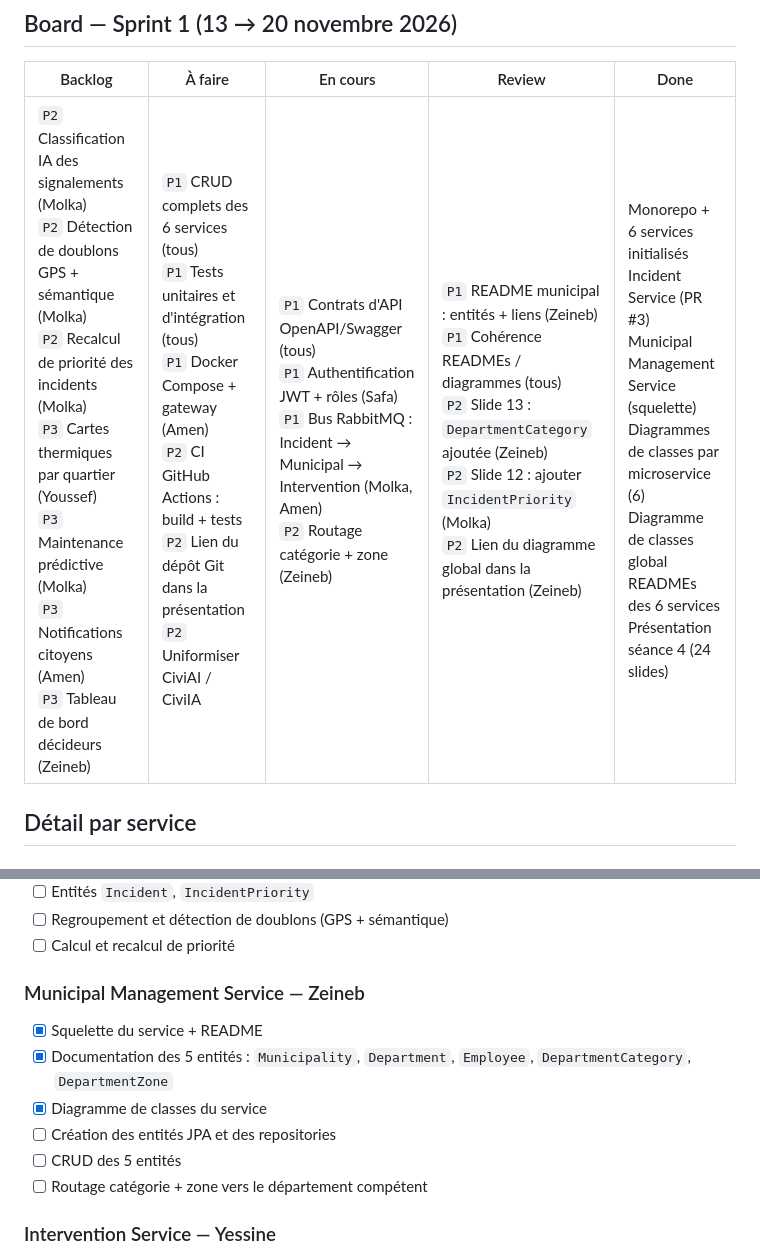
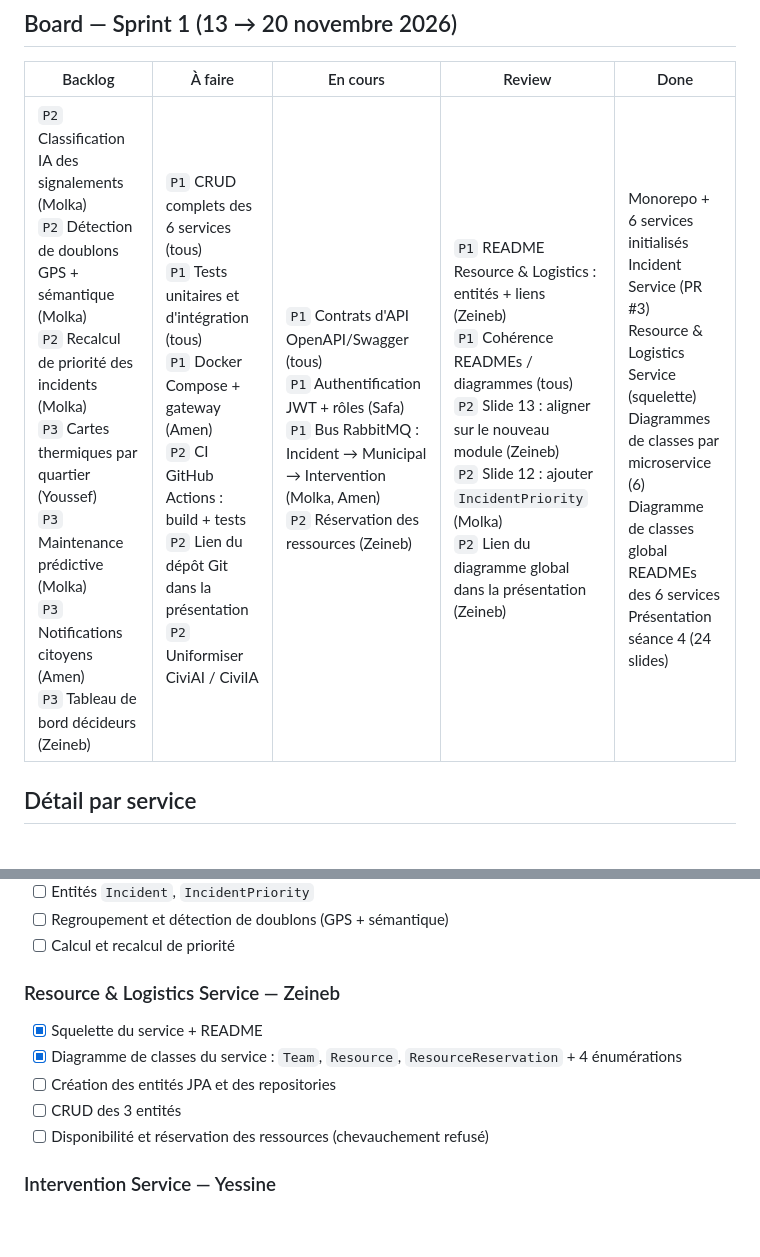
Before and after one commit to arfaoui-zeineb/CiviIA, a Markdown page: Documentation/KANBAN.md, 2 parts joined by grey strips. Drawn GitHub-style; blank space fills up the shorter version.

```diff
--- a/Documentation/KANBAN.md
+++ b/Documentation/KANBAN.md
@@ -16,7 +16,7 @@ issues GitHub et mis à jour à chaque séance.
 
 | Backlog | À faire | En cours | Review | Done |
 |---|---|---|---|---|
-| `P2` Classification IA des signalements (Molka)<br>`P2` Détection de doublons GPS + sémantique (Molka)<br>`P2` Recalcul de priorité des incidents (Molka)<br>`P3` Cartes thermiques par quartier (Youssef)<br>`P3` Maintenance prédictive (Molka)<br>`P3` Notifications citoyens (Amen)<br>`P3` Tableau de bord décideurs (Zeineb) | `P1` CRUD complets des 6 services (tous)<br>`P1` Tests unitaires et d'intégration (tous)<br>`P1` Docker Compose + gateway (Amen)<br>`P2` CI GitHub Actions : build + tests<br>`P2` Lien du dépôt Git dans la présentation<br>`P2` Uniformiser CiviAI / CiviIA | `P1` Contrats d'API OpenAPI/Swagger (tous)<br>`P1` Authentification JWT + rôles (Safa)<br>`P1` Bus RabbitMQ : Incident → Municipal → Intervention (Molka, Amen)<br>`P2` Routage catégorie + zone (Zeineb) | `P1` README municipal : entités + liens (Zeineb)<br>`P1` Cohérence READMEs / diagrammes (tous)<br>`P2` Slide 13 : `DepartmentCategory` ajoutée (Zeineb)<br>`P2` Slide 12 : ajouter `IncidentPriority` (Molka)<br>`P2` Lien du diagramme global dans la présentation (Zeineb) | Monorepo + 6 services initialisés<br>Incident Service (PR #3)<br>Municipal Management Service (squelette)<br>Diagrammes de classes par microservice (6)<br>Diagramme de classes global<br>READMEs des 6 services<br>Présentation séance 4 (24 slides) |
+| `P2` Classification IA des signalements (Molka)<br>`P2` Détection de doublons GPS + sémantique (Molka)<br>`P2` Recalcul de priorité des incidents (Molka)<br>`P3` Cartes thermiques par quartier (Youssef)<br>`P3` Maintenance prédictive (Molka)<br>`P3` Notifications citoyens (Amen)<br>`P3` Tableau de bord décideurs (Zeineb) | `P1` CRUD complets des 6 services (tous)<br>`P1` Tests unitaires et d'intégration (tous)<br>`P1` Docker Compose + gateway (Amen)<br>`P2` CI GitHub Actions : build + tests<br>`P2` Lien du dépôt Git dans la présentation<br>`P2` Uniformiser CiviAI / CiviIA | `P1` Contrats d'API OpenAPI/Swagger (tous)<br>`P1` Authentification JWT + rôles (Safa)<br>`P1` Bus RabbitMQ : Incident → Municipal → Intervention (Molka, Amen)<br>`P2` Réservation des ressources (Zeineb) | `P1` README Resource & Logistics : entités + liens (Zeineb)<br>`P1` Cohérence READMEs / diagrammes (tous)<br>`P2` Slide 13 : aligner sur le nouveau module (Zeineb)<br>`P2` Slide 12 : ajouter `IncidentPriority` (Molka)<br>`P2` Lien du diagramme global dans la présentation (Zeineb) | Monorepo + 6 services initialisés<br>Incident Service (PR #3)<br>Resource & Logistics Service (squelette)<br>Diagrammes de classes par microservice (6)<br>Diagramme de classes global<br>READMEs des 6 services<br>Présentation séance 4 (24 slides) |
 
 ## Détail par service
 
@@ -39,14 +39,12 @@ issues GitHub et mis à jour à chaque séance.
 - [ ] Regroupement et détection de doublons (GPS + sémantique)
 - [ ] Calcul et recalcul de priorité
 
-### Municipal Management Service — Zeineb
+### Resource & Logistics Service — Zeineb
 - [x] Squelette du service + README
-- [x] Documentation des 5 entités : `Municipality`, `Department`, `Employee`,
-      `DepartmentCategory`, `DepartmentZone`
-- [x] Diagramme de classes du service
+- [x] Diagramme de classes du service : `Team`, `Resource`, `ResourceReservation` + 4 énumérations
 - [ ] Création des entités JPA et des repositories
-- [ ] CRUD des 5 entités
-- [ ] Routage catégorie + zone vers le département compétent
+- [ ] CRUD des 3 entités
+- [ ] Disponibilité et réservation des ressources (chevauchement refusé)
 
 ### Intervention Service — Yessine
 - [x] Squelette du service + README
```
Also changed, not shown: Backend/municipal-management-service/README.md (deleted, +0 -148 lines), Backend/resource-logistics-service/README.md (added, +139 -0 lines), Documentation/Diagrams/README.md (+4 -4 lines), Documentation/Diagrams/class-diagram-municipal-management-service.png (deleted), Documentation/Diagrams/class-diagram-resource-logistics-service.png (added), 20 other files.
